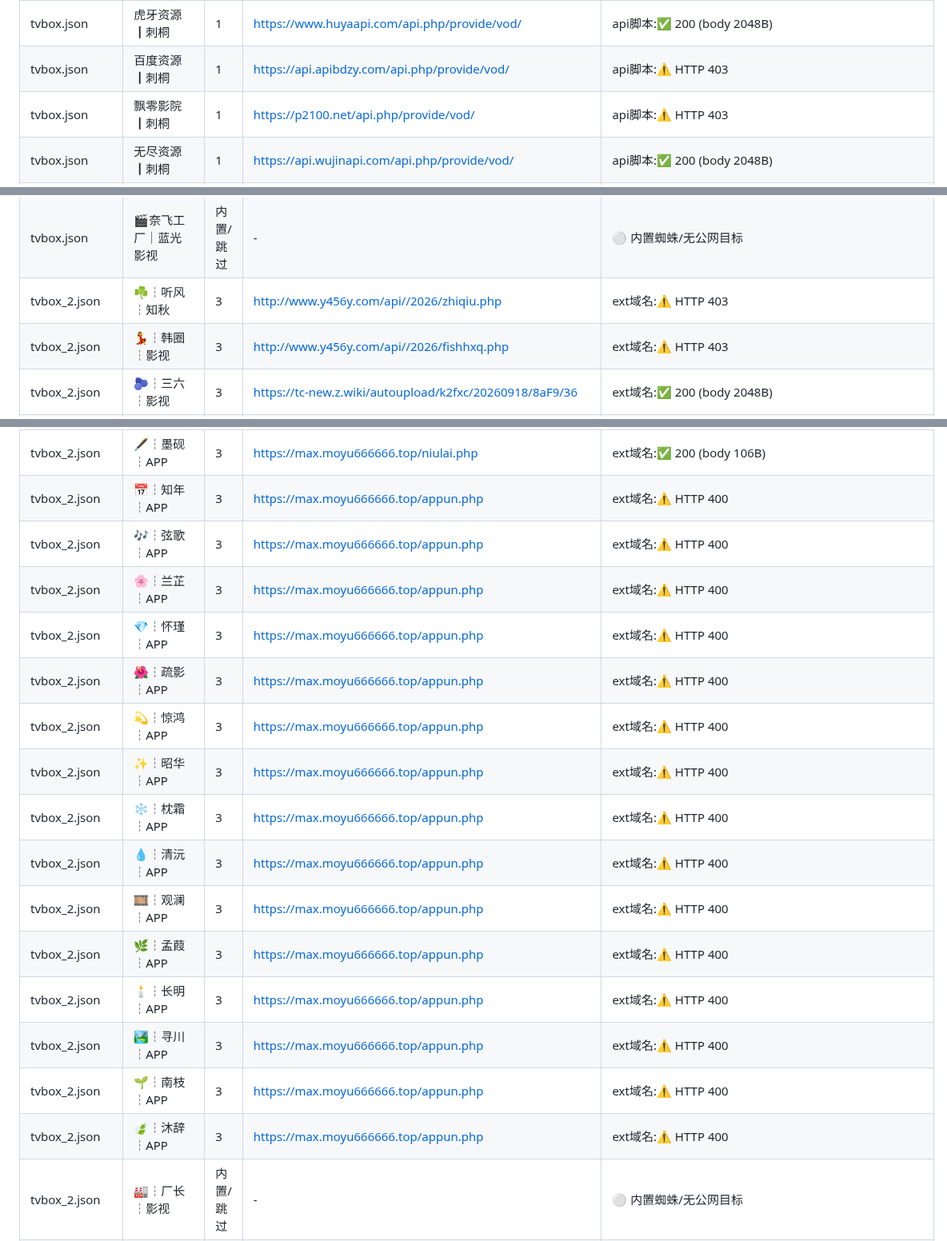
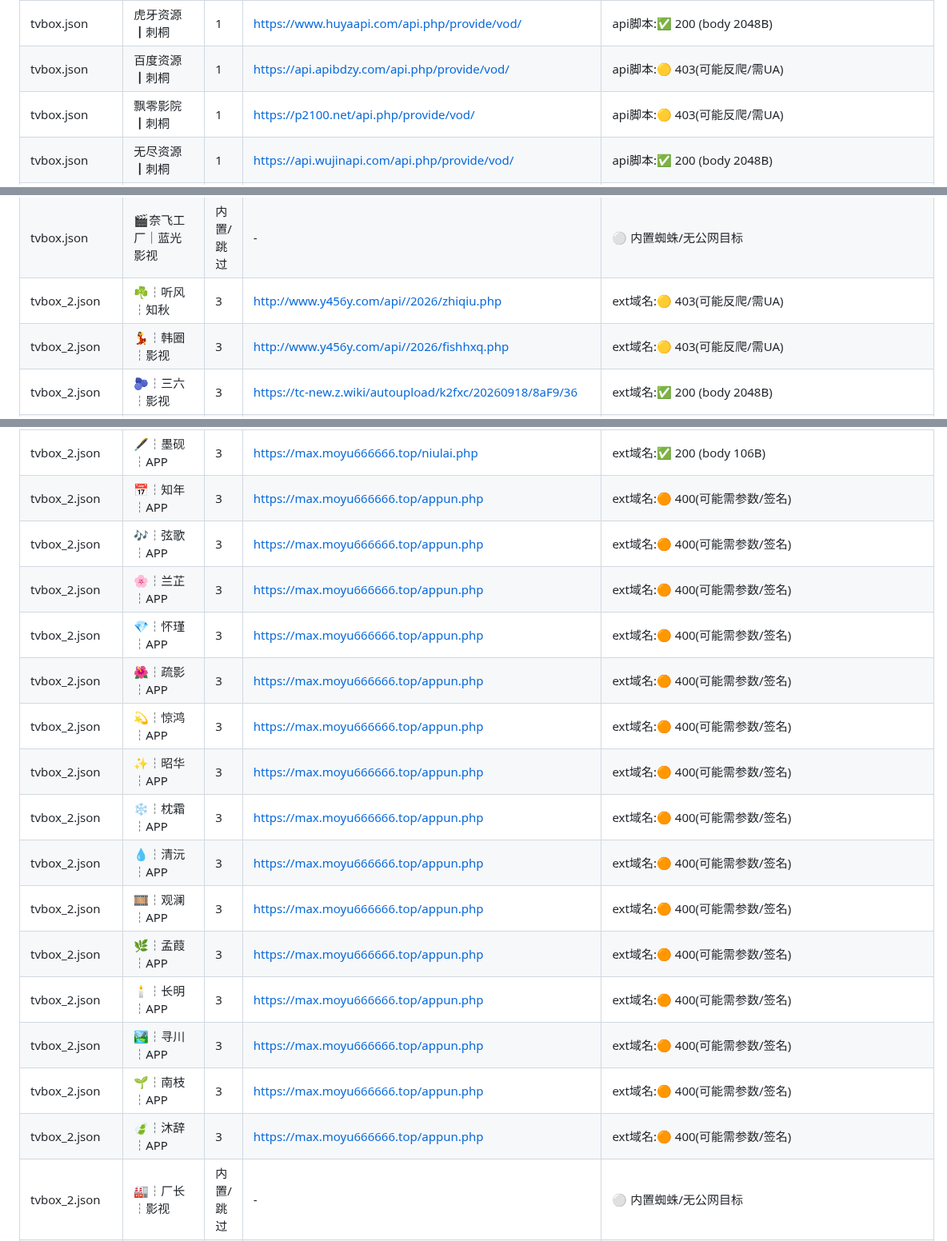
Before and after one commit to y249376764/yangmi2026, a Markdown page: HEALTH_REPORT.md, 3 parts joined by grey strips. Shown at 80% size. Drawn GitHub-style.

```diff
--- a/HEALTH_REPORT.md
+++ b/HEALTH_REPORT.md
@@ -90,8 +68,8 @@
 | tvbox.json | U酷资源┃刺桐 | 1 | https://api.ukuapi88.com/api.php/provide/vod/ | api脚本:✅ 200 (body 2048B) |
 | tvbox.json | 光速资源┃刺桐 | 1 | https://api.guangsuapi.com/api.php/provide/vod/ | api脚本:✅ 200 (body 2048B) |
 | tvbox.json | 虎牙资源┃刺桐 | 1 | https://www.huyaapi.com/api.php/provide/vod/ | api脚本:✅ 200 (body 2048B) |
-| tvbox.json | 百度资源┃刺桐 | 1 | https://api.apibdzy.com/api.php/provide/vod/ | api脚本:⚠️ HTTP 403 |
-| tvbox.json | 飘零影院┃刺桐 | 1 | https://p2100.net/api.php/provide/vod/ | api脚本:⚠️ HTTP 403 |
+| tvbox.json | 百度资源┃刺桐 | 1 | https://api.apibdzy.com/api.php/provide/vod/ | api脚本:🟡 403(可能反爬/需UA) |
+| tvbox.json | 飘零影院┃刺桐 | 1 | https://p2100.net/api.php/provide/vod/ | api脚本:🟡 403(可能反爬/需UA) |
 | tvbox.json | 无尽资源┃刺桐 | 1 | https://api.wujinapi.com/api.php/provide/vod/ | api脚本:✅ 200 (body 2048B) |
 | tvbox.json | 速博资源┃刺桐 | 1 | https://subocaiji.com/api.php/provide/vod/ | api脚本:✅ 200 (body 2048B) |
 | tvbox.json | 最大资源┃刺桐 | 1 | https://api.zuidapi.com/api.php/provide/vod/from/zuidam | api脚本:✅ 200 (body 2048B) |
@@ -101,8 +79,8 @@
 | tvbox.json | 新浪资源┃刺桐 | 1 | https://api.xinlangapi.com/xinlangapi.php/provide/vod/ | api脚本:✅ 200 (body 2048B) |
 | tvbox.json | 建安资源┃刺桐 | 1 | http://154.219.117.232:9981/jacloudapi.php/provide/vod/ | api脚本:✅ 200 (body 2048B) |
 | tvbox.json | 🎬奈飞工厂｜蓝光影视 | 内置/跳过 | - | ⚪ 内置蜘蛛/无公网目标 |
-| tvbox_2.json | ☘️┆听风┆知秋 | 3 | http://www.y456y.com/api//2026/zhiqiu.php | ext域名:⚠️ HTTP 403 |
-| tvbox_2.json | 💃┆韩圈┆影视 | 3 | http://www.y456y.com/api//2026/fishhxq.php | ext域名:⚠️ HTTP 403 |
+| tvbox_2.json | ☘️┆听风┆知秋 | 3 | http://www.y456y.com/api//2026/zhiqiu.php | ext域名:🟡 403(可能反爬/需UA) |
+| tvbox_2.json | 💃┆韩圈┆影视 | 3 | http://www.y456y.com/api//2026/fishhxq.php | ext域名:🟡 403(可能反爬/需UA) |
 | tvbox_2.json | 🫐┆三六┆影视 | 3 | https://tc-new.z.wiki/autoupload/k2fxc/20260918/8aF9/36 | ext域名:✅ 200 (body 2048B) |
 | tvbox_2.json | 🍵┆茶寮┆APP | 3 | https://max.moyu666666.top/niulai.php | ext域名:✅ 200 (body 106B) |
 | tvbox_2.json | 🌳┆栖桐┆APP | 3 | https://max.moyu666666.top/niulai.php | ext域名:✅ 200 (body 106B) |
@@ -114,21 +92,21 @@
 | tvbox_2.json | 🌲┆松庭┆APP | 3 | https://max.moyu666666.top/niulai.php | ext域名:✅ 200 (body 106B) |
 | tvbox_2.json | 🪁┆纸鸢┆APP | 3 | https://max.moyu666666.top/niulai.php | ext域名:✅ 200 (body 106B) |
 | tvbox_2.json | 🖋️┆墨砚┆APP | 3 | https://max.moyu666666.top/niulai.php | ext域名:✅ 200 (body 106B) |
-| tvbox_2.json | 📅┆知年┆APP | 3 | https://max.moyu666666.top/appun.php | ext域名:⚠️ HTTP 400 |
-| tvbox_2.json | 🎶┆弦歌┆APP | 3 | https://max.moyu666666.top/appun.php | ext域名:⚠️ HTTP 400 |
-| tvbox_2.json | 🌸┆兰芷┆APP | 3 | https://max.moyu666666.top/appun.php | ext域名:⚠️ HTTP 400 |
-| tvbox_2.json | 💎┆怀瑾┆APP | 3 | https://max.moyu666666.top/appun.php | ext域名:⚠️ HTTP 400 |
-| tvbox_2.json | 🌺┆疏影┆APP | 3 | https://max.moyu666666.top/appun.php | ext域名:⚠️ HTTP 400 |
-| tvbox_2.json | 💫┆惊鸿┆APP | 3 | https://max.moyu666666.top/appun.php | ext域名:⚠️ HTTP 400 |
-| tvbox_2.json | ✨┆昭华┆APP | 3 | https://max.moyu666666.top/appun.php | ext域名:⚠️ HTTP 400 |
-| tvbox_2.json | ❄️┆枕霜┆APP | 3 | https://max.moyu666666.top/appun.php | ext域名:⚠️ HTTP 400 |
-| tvbox_2.json | 💧┆清沅┆APP | 3 | https://max.moyu666666.top/appun.php | ext域名:⚠️ HTTP 400 |
-| tvbox_2.json | 🎞️┆观澜┆APP | 3 | https://max.moyu666666.top/appun.php | ext域名:⚠️ HTTP 400 |
-| tvbox_2.json | 🌿┆孟葭┆APP | 3 | https://max.moyu666666.top/appun.php | ext域名:⚠️ HTTP 400 |
-| tvbox_2.json | 🕯️┆长明┆APP | 3 | https://max.moyu666666.top/appun.php | ext域名:⚠️ HTTP 400 |
-| tvbox_2.json | 🏞️┆寻川┆APP | 3 | https://max.moyu666666.top/appun.php | ext域名:⚠️ HTTP 400 |
-| tvbox_2.json | 🌱┆南枝┆APP | 3 | https://max.moyu666666.top/appun.php | ext域名:⚠️ HTTP 400 |
-| tvbox_2.json | 🍃┆沐辞┆APP | 3 | https://max.moyu666666.top/appun.php | ext域名:⚠️ HTTP 400 |
+| tvbox_2.json | 📅┆知年┆APP | 3 | https://max.moyu666666.top/appun.php | ext域名:🟠 400(可能需参数/签名) |
+| tvbox_2.json | 🎶┆弦歌┆APP | 3 | https://max.moyu666666.top/appun.php | ext域名:🟠 400(可能需参数/签名) |
+| tvbox_2.json | 🌸┆兰芷┆APP | 3 | https://max.moyu666666.top/appun.php | ext域名:🟠 400(可能需参数/签名) |
+| tvbox_2.json | 💎┆怀瑾┆APP | 3 | https://max.moyu666666.top/appun.php | ext域名:🟠 400(可能需参数/签名) |
+| tvbox_2.json | 🌺┆疏影┆APP | 3 | https://max.moyu666666.top/appun.php | ext域名:🟠 400(可能需参数/签名) |
+| tvbox_2.json | 💫┆惊鸿┆APP | 3 | https://max.moyu666666.top/appun.php | ext域名:🟠 400(可能需参数/签名) |
+| tvbox_2.json | ✨┆昭华┆APP | 3 | https://max.moyu666666.top/appun.php | ext域名:🟠 400(可能需参数/签名) |
+| tvbox_2.json | ❄️┆枕霜┆APP | 3 | https://max.moyu666666.top/appun.php | ext域名:🟠 400(可能需参数/签名) |
+| tvbox_2.json | 💧┆清沅┆APP | 3 | https://max.moyu666666.top/appun.php | ext域名:🟠 400(可能需参数/签名) |
+| tvbox_2.json | 🎞️┆观澜┆APP | 3 | https://max.moyu666666.top/appun.php | ext域名:🟠 400(可能需参数/签名) |
+| tvbox_2.json | 🌿┆孟葭┆APP | 3 | https://max.moyu666666.top/appun.php | ext域名:🟠 400(可能需参数/签名) |
+| tvbox_2.json | 🕯️┆长明┆APP | 3 | https://max.moyu666666.top/appun.php | ext域名:🟠 400(可能需参数/签名) |
+| tvbox_2.json | 🏞️┆寻川┆APP | 3 | https://max.moyu666666.top/appun.php | ext域名:🟠 400(可能需参数/签名) |
+| tvbox_2.json | 🌱┆南枝┆APP | 3 | https://max.moyu666666.top/appun.php | ext域名:🟠 400(可能需参数/签名) |
+| tvbox_2.json | 🍃┆沐辞┆APP | 3 | https://max.moyu666666.top/appun.php | ext域名:🟠 400(可能需参数/签名) |
 | tvbox_2.json | 🏭┆厂长┆影视 | 内置/跳过 | - | ⚪ 内置蜘蛛/无公网目标 |
 | tvbox_2.json | ✏️┆文才┆影视 | 3 | https://www.tjrongze.com,https://y2s52n7.com,https://m. | ext域名:❌ 超时/无法连接 |
 | tvbox_2.json | 🍉┆瓜子┆影视 | 内置/跳过 | - | ⚪ 内置蜘蛛/无公网目标 |
```
Also changed, not shown: other parts of HEALTH_REPORT.md (+10 -32 lines).
